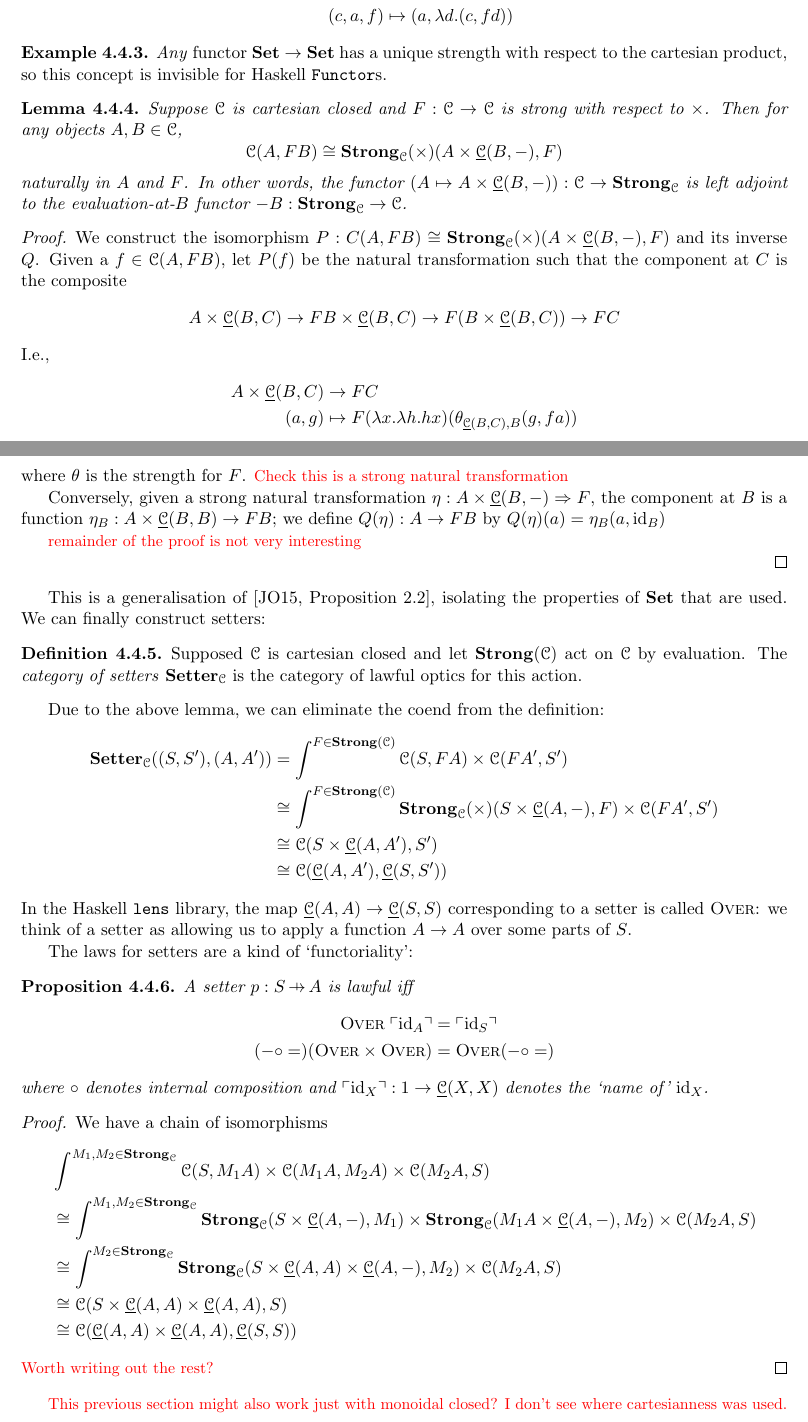
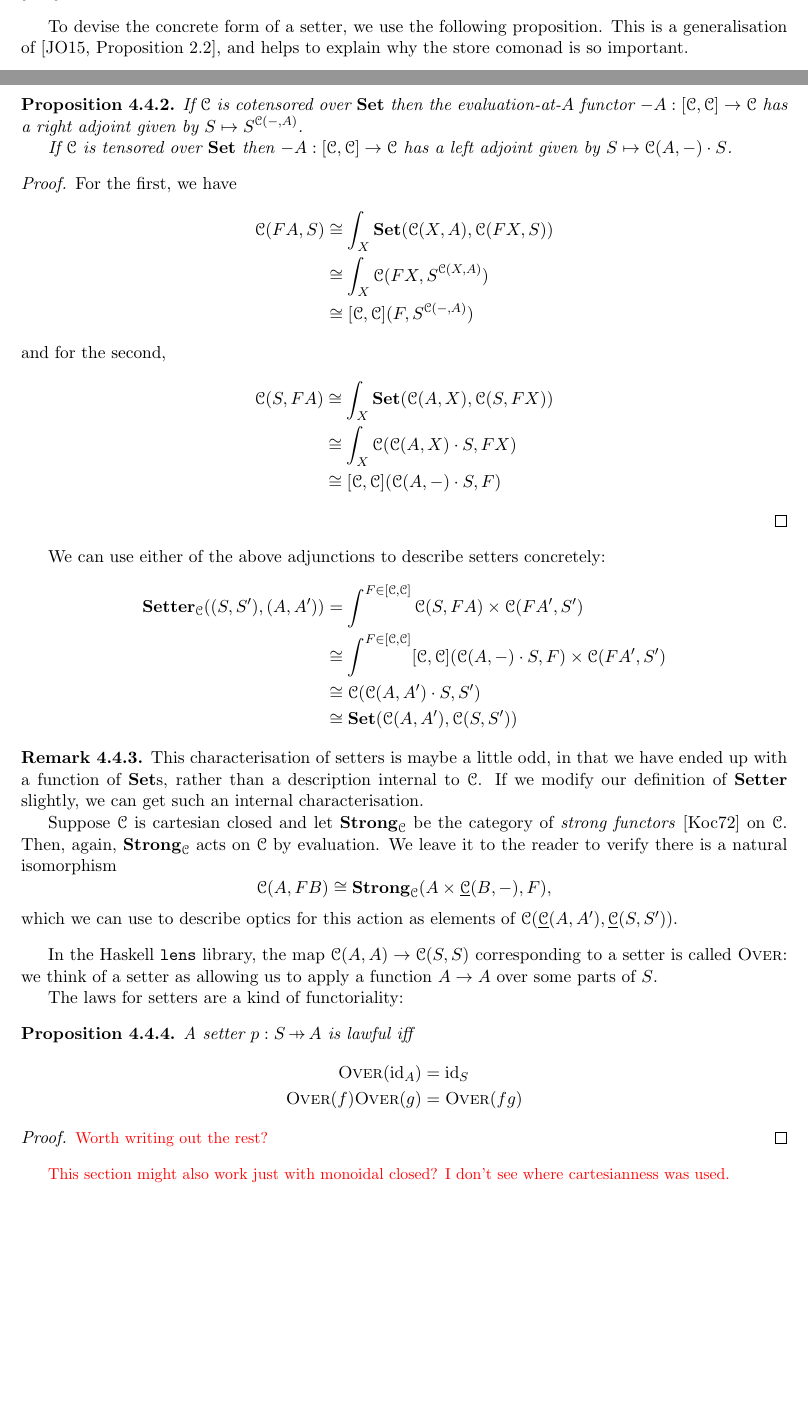
Before and after one commit to mvr/optics, a LaTeX document (paper.tex): two parts of pages 24 and 25 of 39 before the commit and two parts of pages 23 and 24 of 38 after it, joined at a grey line, cut at the place of the change, the shorter picture padded with empty space. Compiled offline with pdfLaTeX.

Commit message:
Redo setters

```diff
--- a/paper.tex
+++ b/paper.tex
@@ -1556,2 +1525,4 @@ To define setters we must recall the notion of a strong functor.
+\begin{definition}
+  The \emph{category of setters} $\Setter_\C$ is the category of lawful optics for the action of $[\C, \C]$ on $\C$ by evaluation.
 \end{definition}
 
@@ -1563,103 +1529,57 @@ In what follows, we will exploit the convenient $\lambda$-calculus syntax for mo
-    C \times FD = C \times A \times \homC(B, D) &\to A \times \homC(B, C \times D) = F(C \times D)\\
-    (c, a, f) &\mapsto (a, \lambda d. (c, fd))
-  \end{align*}
-\end{example}
-
-\begin{example}
-  \emph{Any} functor $\Set \to \Set$ has a unique strength with respect to the cartesian product, so this concept is invisible for Haskell \texttt{Functor}s.
-\end{example}
-
-\begin{lemma}
-  Suppose $\C$ is cartesian closed and $F : \C \to \C$ is strong with respect to $\times$. Then for any objects $A, B \in \C$, \[\C(A, FB) \cong \Strong_\C(\times)(A \times \homC(B, -), F)\]
-naturally in $A$ and $F$. In other words, the functor $(A \mapsto A \times \homC(B, -)) : \C \to \Strong_\C$ is left adjoint to the evaluation-at-$B$ functor $-B : \Strong_\C \to \C$.
-\end{lemma}
-\begin{proof}
-  We construct the isomorphism $P : C(A, FB) \cong \Strong_\C(\times)(A \times \homC(B, -), F)$ and its inverse $Q$.
-  Given a $f \in \C(A, FB)$, let $P(f)$ be the natural transformation such that the component at $C$ is the composite
-  \begin{align*}
-    A \times \homC(B, C) \to FB \times \homC(B, C) \to F(B \times \homC(B, C)) \to FC
-  \end{align*}
-  I.e.,
-  \begin{align*}
-    A \times \homC(B, C) &\to FC \\
-    (a, g) &\mapsto F(\lambda x. \lambda h. h x)(\theta_{\homC(B, C), B}(g, f a))
-  \end{align*}
-  % \begin{align*}
-      %       A \times \homC(B, C) \xrightarrow{f \times \id} FB \times \homC(B, C) \xrightarrow{\theta_{\homC(B, C), B}}  F(B \times \homC(B, C)) \xrightarrow{F\epsilon} FC
-      %     \end{align*}
-  where $\theta$ is the strength for $F$.
-  \todo{Check this is a strong natural transformation}
-
-  Conversely, given a strong natural transformation $\eta : A \times \homC(B, -) \Rightarrow F$, the component at $B$ is a function $\eta_B : A \times \homC(B, B) \to FB$; we define $Q(\eta) : A \to FB$ by $Q(\eta)(a) = \eta_B(a, \id_B)$
-
-\todo{remainder of the proof is not very interesting}
-
-      %       $\Psi(\eta) : A \to FB$ to be $A \xrightarrow{A \times \const_{\id_B}} A \times \homC(B, B) \xrightarrow{\eta_B} FB$.
-
-%  Now, verifying these are inverse:
-%  \begin{align*}
-%    P(Q(\eta))_C (a,g)
-%    &= F(\lambda x. \lambda h. h x)(\theta_{\homC(B, C), B}(g, \Psi(\eta)(a))) \\
-%    &= F(\lambda x. \lambda h. h x)(\theta_{\homC(B, C), B}(g, \eta_B(a, \id_B))) \\
-%    &= F(\lambda x. \lambda h. h x)(\theta_{\homC(B, C), B}(\id, \eta_B)(g, (a, \id_B))) \\
-%    &= F(\lambda x. \lambda h. h x)(\eta_{\homC(B, C) \times B} s_{\homC(B, C), B}(g, a, \id_B)) && \text{($\theta$ is a strong transformation)}\\
-%    &= F(\lambda x. \lambda h. h x)(\eta_{\homC(B, C) \times B} (a, \lambda d. (g, \id_B d)) ) && \text{(definition of $s$)}\\
-%    &= F(\lambda x. \lambda h. h x)(\eta_{\homC(B, C) \times B} (a, \lambda d. (g, d)) ) \\
-%    &= \eta_{C}(\lambda (a, f). (a, \lambda b. \mathsf{fst}(f b)\mathsf{snd}(f b)) (a, \lambda d. (g, d)) && \text{(naturality of $\eta$)}\\
-%    &= \eta_{C}(a, \lambda b. g b) \\
-%    &= \eta_{C}(a, g)
-%  \end{align*}
-%  And in the other direction:
-%  \begin{align*}
-%    Q(P(f))(a)
-%    &= P(f)_B(a, \id_B) \\
-%    &= F(\lambda x. \lambda h. h x)(\theta_{\homC(B, B), B}(\id_B, f a))\\
-%    &= F(\lambda x. \lambda h. h x)(F(\lambda b. (\id_B, b)))\theta_{1, B}(f a) && \text{(naturality of $\theta$)}\\
-%    &= F(\lambda b. \id_B b)\theta_{1, B}(f a)\\
-%    &= \theta_{1, B}(f a) && \text{(strength of $\theta$)}\\
-%    &= f a
-%  \end{align*}
-%\todo{Naturality}
-\end{proof}
-
-This is a generalisation of~\cite[Proposition 2.2]{SecondOrderFunctionals}, isolating the properties of $\Set$ that are used. We can finally construct setters:
-
-\begin{definition}
-  Supposed $\C$ is cartesian closed and let $\Strong(\C)$ act on $\C$ by evaluation. The \emph{category of setters} $\Setter_\C$ is the category of lawful optics for this action.
-\end{definition}
-
-Due to the above lemma, we can eliminate the coend from the definition:
-\begin{align*}
-  \Setter_\C((S, S'), (A, A')) &= \int^{F \in \Strong(\C)} \C(S, FA) \times \C(FA', S') \\
-                               &\cong \int^{F \in \Strong(\C)} \Strong_\C(\times)(S \times \homC(A, -), F)  \times \C(FA', S') \\
-                               &\cong \C(S \times \homC(A, A'), S') \\
-                               &\cong \C(\homC(A, A'), \homC(S,S'))
-\end{align*}
-In the Haskell \lenslib{} library, the map $\homC(A, A) \to \homC(S,S)$ corresponding to a setter is called $\fover$: we think of a setter as allowing us to apply a function $A \to A$ over some parts of $S$.
-
-The laws for setters are a kind of `functoriality':
+To devise the concrete form of a setter, we use the following proposition. This is a generalisation of~\cite[Proposition 2.2]{SecondOrderFunctionals}, and helps to explain why the store comonad is so important.
+
+\begin{proposition}
+If $\C$ is cotensored over $\Set$ then the evaluation-at-$A$ functor $-A : [\C, \C] \to \C$ has a right adjoint given by $S \mapsto S^{\C(-, A)}$.
+
+If $\C$ is tensored over $\Set$ then $-A : [\C, \C] \to \C$ has a left adjoint given by $S \mapsto \C(A, -) \cdot S$.
+\end{proposition}
+\begin{proof}
+For the first, we have
+\begin{align*}
+\C(FA, S)
+&\cong \int_X \Set(\C(X, A), \C(FX, S)) \\
+&\cong \int_X \C(FX, S^{\C(X, A)}) \\
+&\cong [\C, \C](F, S^{\C(-, A)})
+\end{align*}
+and for the second,
+\begin{align*}
+\C(S, FA)
+&\cong \int_X \Set(\C(A, X), \C(S, FX)) \\
+&\cong \int_X \C(\C(A, X) \cdot S, FX) \\
+&\cong [\C, \C](\C(A, -) \cdot S, F)
+\end{align*}
+\end{proof}
+
+We can use either of the above adjunctions to describe setters concretely:
+\begin{align*}
+  \Setter_\C((S, S'), (A, A')) &= \int^{F \in [\C, \C]} \C(S, FA) \times \C(FA', S') \\
+                               &\cong \int^{F \in [\C, \C]} [\C, \C](\C(A, -) \cdot S, F) \times \C(FA', S') \\
+                               &\cong \C(\C(A, A') \cdot S, S') \\
+                               &\cong \Set(\C(A, A'), \C(S, S'))
+\end{align*}
+
+\begin{remark}
+This characterisation of setters is maybe a little odd, in that we have ended up with a function of $\Set$s, rather than a description internal to $\C$. If we modify our definition of $\Setter$ slightly, we can get such an internal characterisation.
+
+Suppose $\C$ is cartesian closed and let $\Strong_\C$ be the category of \emph{strong functors}\cite{StrongFunctors} on $\C$. Then, again, $\Strong_\C$ acts on $\C$ by evaluation. We leave it to the reader to verify there is a natural isomorphism \[\C(A, FB) \cong \Strong_\C(A \times \homC(B, -), F),\] which we can use to describe optics for this action as elements of $\C(\homC(A, A'), \homC(S,S'))$.
+\end{remark}
+
+In the Haskell \lenslib{} library, the map $\C(A, A) \to \C(S,S)$ corresponding to a setter is called $\fover$: we think of a setter as allowing us to apply a function $A \to A$ over some parts of $S$.
+
+The laws for setters are a kind of functoriality:
 
 \begin{proposition}
 A setter $p : S \hto A$ is lawful iff
 \begin{align*}
-\fover \; \nameof{\id_A} &= \nameof{\id_S} \\
-({-} \circ =)(\fover \times \fover) &= \fover ({-} \circ =)
-\end{align*}
-where  $\circ$ denotes internal composition and $\nameof{\id_X} : 1 \to \homC(X, X)$ denotes the `name of' $\id_X$.
-\end{proposition}
-\begin{proof}
-We have a chain of isomorphisms
-\begin{align*}
-&\int^{M_1, M_2 \in \Strong_\C} \C(S, M_1 A) \times \C(M_1 A, M_2  A) \times \C(M_2 A, S) \\
-&\cong \int^{M_1, M_2 \in \Strong_\C} \Strong_\C(S \times \homC(A, -), M_1) \times \Strong_\C(M_1 A \times \homC(A, -), M_2) \times \C(M_2 A, S) \\
-&\cong \int^{M_2 \in \Strong_\C} \Strong_\C(S \times \homC(A, A) \times \homC(A, -), M_2) \times \C(M_2 A, S) \\
-&\cong \C(S \times \homC(A, A) \times \homC(A, A), S) \\
-&\cong \C(\homC(A, A) \times \homC(A, A), \homC(S,S))
-\end{align*}
+\fover(\id_A) &= \id_S \\
+\fover(f)\fover(g)&= \fover(fg)
+\end{align*}
+\end{proposition}
+\begin{proof}
 \todo{Worth writing out the rest?}
 \end{proof}
 
-\todo{This previous section might also work just with monoidal closed? I don't see where cartesianness was used.}
+\todo{This section might also work just with monoidal closed? I don't see where cartesianness was used.}
 
 \subsection{Traversals}
 Let $\C = \Set$. \todo{define applicative/traversable functors}
```
Also changed, not shown: paper.tex (67 more changed lines).
